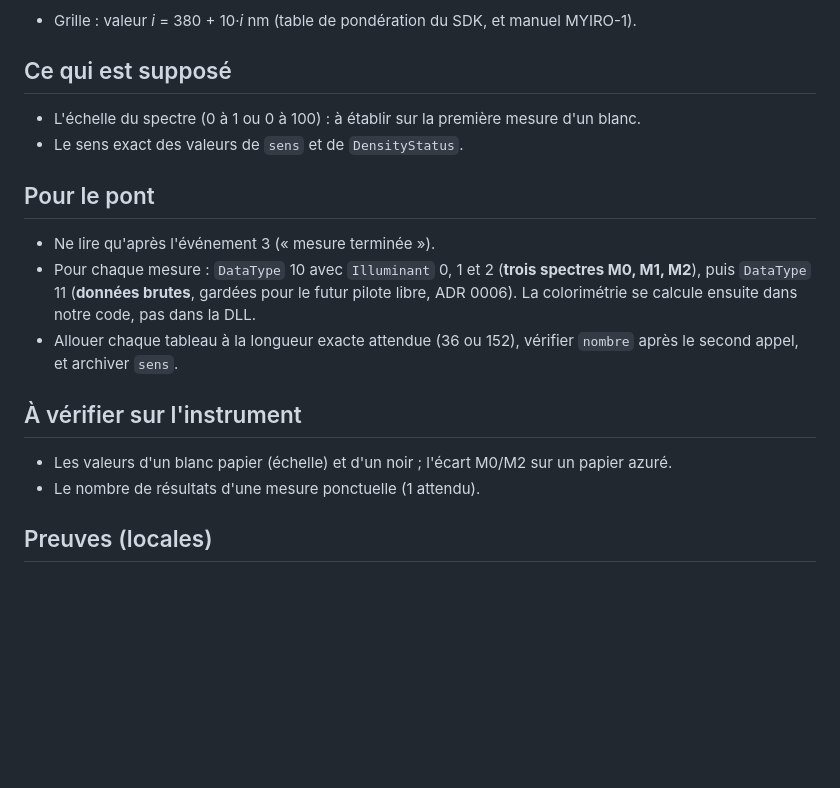
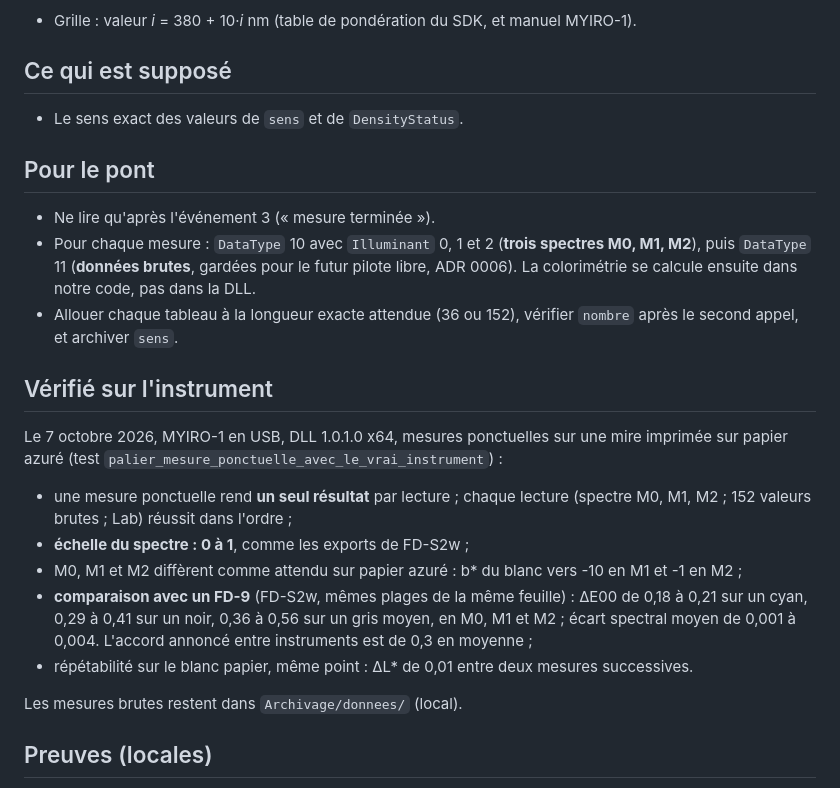
Before and after one commit to entropik/myiro-libre, a Markdown page: docs/abi/FDX_GetMeasureData.md, the part around the change. Rendered like a GitHub page; blank space fills up the shorter version.

Commit message:
Palier 4 : première mesure ponctuelle réelle, comparée à un FD-9
Cyan, noir et gris mesurés par notre pont : ΔE00 0,18 à 0,56 face au
FD-9 (FD-S2w) sur la même feuille, en M0/M1/M2 ; spectre à l'échelle
0 à 1. Comportement de l'instrument documenté : refus du désarmement
juste après une mesure, réarmement automatique, blocage si la session
se ferme armée.

Co-Authored-By: Claude Opus 5.5 <noreply@anthropic.com>

```diff
--- a/docs/abi/FDX_GetMeasureData.md
+++ b/docs/abi/FDX_GetMeasureData.md
@@ -47,7 +47,6 @@ int32_t __stdcall FDX_GetMeasureData(FDX_MeasureData *resultats,      /* tableau
 
 ## Ce qui est supposé
 
-- L'échelle du spectre (0 à 1 ou 0 à 100) : à établir sur la première mesure d'un blanc.
 - Le sens exact des valeurs de `sens` et de `DensityStatus`.
 
 ## Pour le pont
@@ -56,10 +55,17 @@ int32_t __stdcall FDX_GetMeasureData(FDX_MeasureData *resultats,      /* tableau
 - Pour chaque mesure : `DataType` 10 avec `Illuminant` 0, 1 et 2 (**trois spectres M0, M1, M2**), puis `DataType` 11 (**données brutes**, gardées pour le futur pilote libre, ADR 0006). La colorimétrie se calcule ensuite dans notre code, pas dans la DLL.
 - Allouer chaque tableau à la longueur exacte attendue (36 ou 152), vérifier `nombre` après le second appel, et archiver `sens`.
 
-## À vérifier sur l'instrument
+## Vérifié sur l'instrument
 
-- Les valeurs d'un blanc papier (échelle) et d'un noir ; l'écart M0/M2 sur un papier azuré.
-- Le nombre de résultats d'une mesure ponctuelle (1 attendu).
+Le 7 octobre 2026, MYIRO-1 en USB, DLL 1.0.1.0 x64, mesures ponctuelles sur une mire imprimée sur papier azuré (test `palier_mesure_ponctuelle_avec_le_vrai_instrument`) :
+
+- une mesure ponctuelle rend **un seul résultat** par lecture ; chaque lecture (spectre M0, M1, M2 ; 152 valeurs brutes ; Lab) réussit dans l'ordre ;
+- **échelle du spectre : 0 à 1**, comme les exports de FD-S2w ;
+- M0, M1 et M2 diffèrent comme attendu sur papier azuré : b\* du blanc vers -10 en M1 et -1 en M2 ;
+- **comparaison avec un FD-9** (FD-S2w, mêmes plages de la même feuille) : ΔE00 de 0,18 à 0,21 sur un cyan, 0,29 à 0,41 sur un noir, 0,36 à 0,56 sur un gris moyen, en M0, M1 et M2 ; écart spectral moyen de 0,001 à 0,004. L'accord annoncé entre instruments est de 0,3 en moyenne ;
+- répétabilité sur le blanc papier, même point : ΔL\* de 0,01 entre deux mesures successives.
+
+Les mesures brutes restent dans `Archivage/donnees/` (local).
 
 ## Preuves (locales)
 
```
